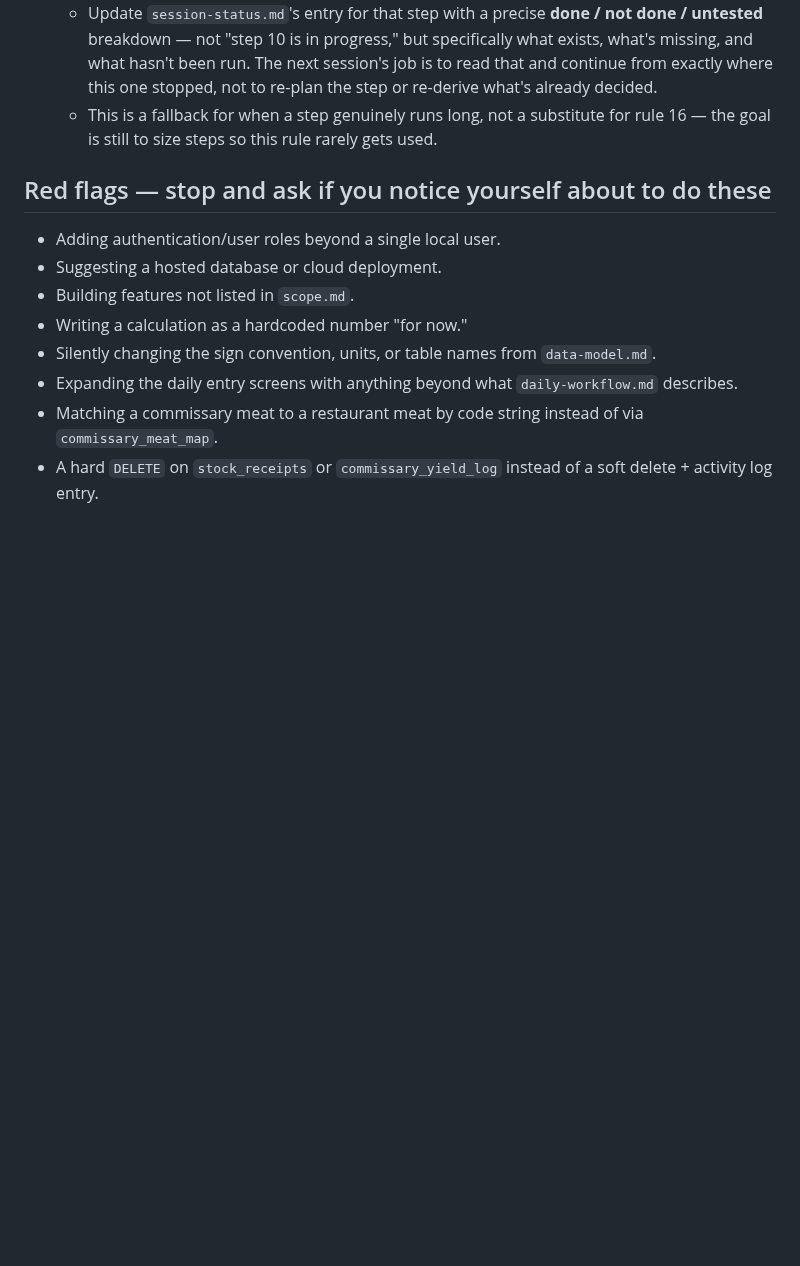
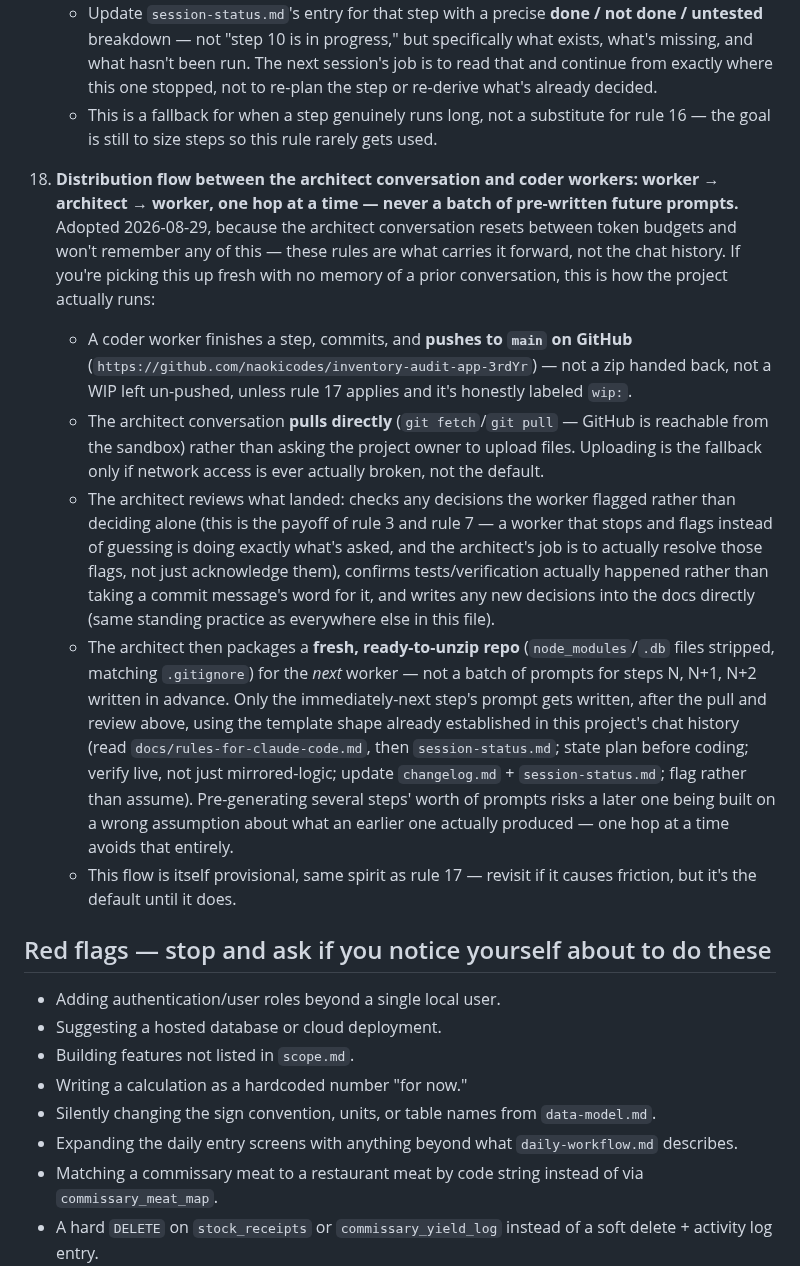
Before and after one commit to naokicodes/inventory-audit-app-3rdYr, a Markdown page: docs/rules-for-claude-code.md, the part around the change. Rendered like a GitHub page; blank space fills up the shorter version.

```diff
--- a/docs/rules-for-claude-code.md
+++ b/docs/rules-for-claude-code.md
@@ -137,6 +137,45 @@ standing constraints, not suggestions — they exist to keep a solo,
       substitute for rule 16 — the goal is still to size steps so this
       rule rarely gets used.
 
+18. **Distribution flow between the architect conversation and coder
+    workers: worker → architect → worker, one hop at a time — never a
+    batch of pre-written future prompts.** Adopted 2026-08-29, because
+    the architect conversation resets between token budgets and won't
+    remember any of this — these rules are what carries it forward, not
+    the chat history. If you're picking this up fresh with no memory of
+    a prior conversation, this is how the project actually runs:
+    - A coder worker finishes a step, commits, and **pushes to `main`
+      on GitHub** (`https://github.com/naokicodes/inventory-audit-app-3rdYr`)
+      — not a zip handed back, not a WIP left un-pushed, unless rule 17
+      applies and it's honestly labeled `wip:`.
+    - The architect conversation **pulls directly** (`git fetch`/`git
+      pull` — GitHub is reachable from the sandbox) rather than asking
+      the project owner to upload files. Uploading is the fallback only
+      if network access is ever actually broken, not the default.
+    - The architect reviews what landed: checks any decisions the
+      worker flagged rather than deciding alone (this is the payoff of
+      rule 3 and rule 7 — a worker that stops and flags instead of
+      guessing is doing exactly what's asked, and the architect's job
+      is to actually resolve those flags, not just acknowledge them),
+      confirms tests/verification actually happened rather than taking
+      a commit message's word for it, and writes any new decisions into
+      the docs directly (same standing practice as everywhere else in
+      this file).
+    - The architect then packages a **fresh, ready-to-unzip repo**
+      (`node_modules`/`.db` files stripped, matching `.gitignore`) for
+      the *next* worker — not a batch of prompts for steps N, N+1, N+2
+      written in advance. Only the immediately-next step's prompt gets
+      written, after the pull and review above, using the template
+      shape already established in this project's chat history (read
+      `docs/rules-for-claude-code.md`, then `session-status.md`; state
+      plan before coding; verify live, not just mirrored-logic; update
+      `changelog.md` + `session-status.md`; flag rather than assume).
+      Pre-generating several steps' worth of prompts risks a later one
+      being built on a wrong assumption about what an earlier one
+      actually produced — one hop at a time avoids that entirely.
+    - This flow is itself provisional, same spirit as rule 17 — revisit
+      if it causes friction, but it's the default until it does.
+
 ## Red flags — stop and ask if you notice yourself about to do these
 - Adding authentication/user roles beyond a single local user.
 - Suggesting a hosted database or cloud deployment.
```
Also changed, not shown: docs/session-status.md (+33 -35 lines).
